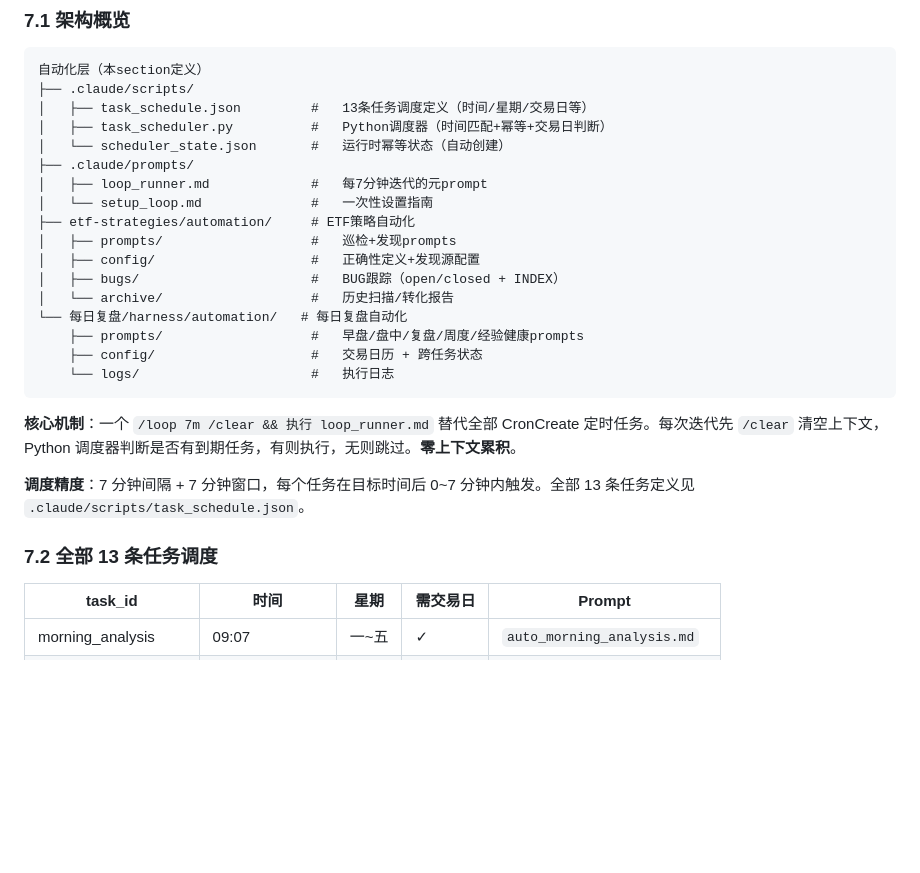
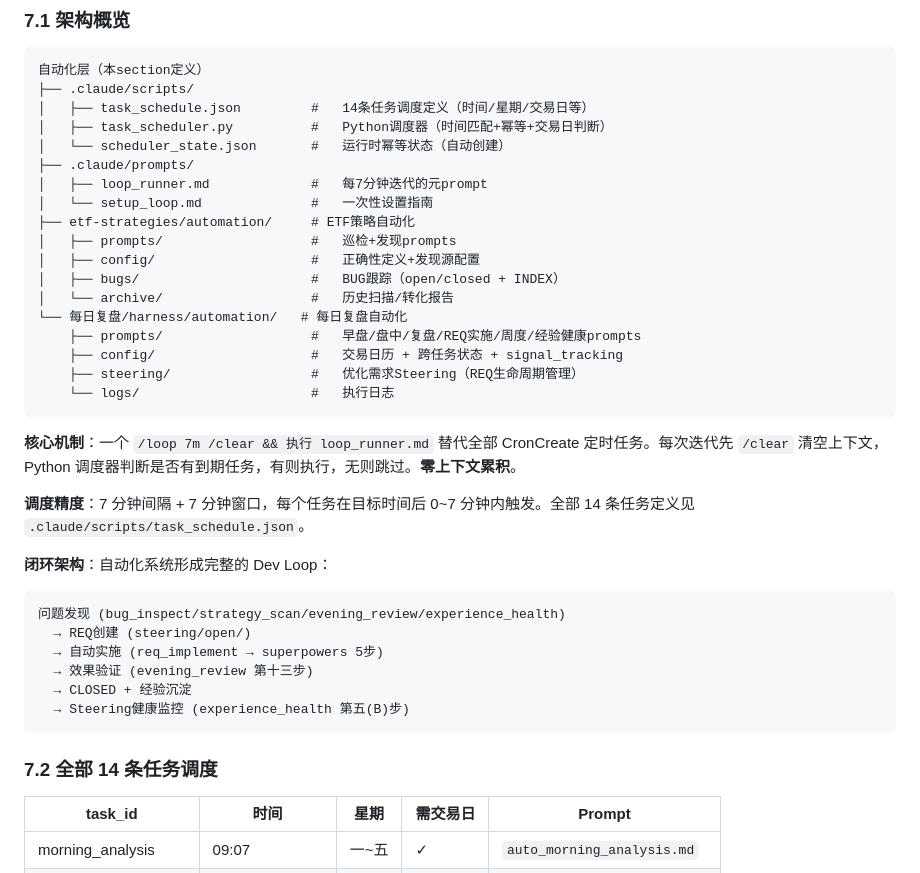
Before and after one commit to fenfenjoe/astock-anayisis, a Markdown page: CLAUDE.md, the part around one of its changes. GitHub-like rendering; blank space fills up the shorter version.

````diff
--- a/CLAUDE.md
+++ b/CLAUDE.md
@@ -154,7 +154,7 @@
 ```
 自动化层（本section定义）
 ├── .claude/scripts/
-│   ├── task_schedule.json         #   13条任务调度定义（时间/星期/交易日等）
+│   ├── task_schedule.json         #   14条任务调度定义（时间/星期/交易日等）
 │   ├── task_scheduler.py          #   Python调度器（时间匹配+幂等+交易日判断）
 │   └── scheduler_state.json       #   运行时幂等状态（自动创建）
 ├── .claude/prompts/
@@ -166,16 +166,28 @@
 │   ├── bugs/                      #   BUG跟踪（open/closed + INDEX）
 │   └── archive/                   #   历史扫描/转化报告
 └── 每日复盘/harness/automation/   # 每日复盘自动化
-    ├── prompts/                   #   早盘/盘中/复盘/周度/经验健康prompts
-    ├── config/                    #   交易日历 + 跨任务状态
+    ├── prompts/                   #   早盘/盘中/复盘/REQ实施/周度/经验健康prompts
+    ├── config/                    #   交易日历 + 跨任务状态 + signal_tracking
+    ├── steering/                  #   优化需求Steering（REQ生命周期管理）
     └── logs/                      #   执行日志
 ```
 
 **核心机制**：一个 `/loop 7m /clear && 执行 loop_runner.md` 替代全部 CronCreate 定时任务。每次迭代先 `/clear` 清空上下文，Python 调度器判断是否有到期任务，有则执行，无则跳过。**零上下文累积**。
 
-**调度精度**：7 分钟间隔 + 7 分钟窗口，每个任务在目标时间后 0~7 分钟内触发。全部 13 条任务定义见 `.claude/scripts/task_schedule.json`。
+**调度精度**：7 分钟间隔 + 7 分钟窗口，每个任务在目标时间后 0~7 分钟内触发。全部 14 条任务定义见 `.claude/scripts/task_schedule.json`。
 
-### 7.2 全部 13 条任务调度
+**闭环架构**：自动化系统形成完整的 Dev Loop：
+
+```
+问题发现 (bug_inspect/strategy_scan/evening_review/experience_health)
+  → REQ创建 (steering/open/)
+  → 自动实施 (req_implement → superpowers 5步)
+  → 效果验证 (evening_review 第十三步)
+  → CLOSED + 经验沉淀
+  → Steering健康监控 (experience_health 第五(B)步)
+```
+
+### 7.2 全部 14 条任务调度
 
 | task_id | 时间 | 星期 | 需交易日 | Prompt |
 |---------|------|------|---------|--------|
````
Also changed, not shown: other parts of CLAUDE.md (+41 -4 lines).
